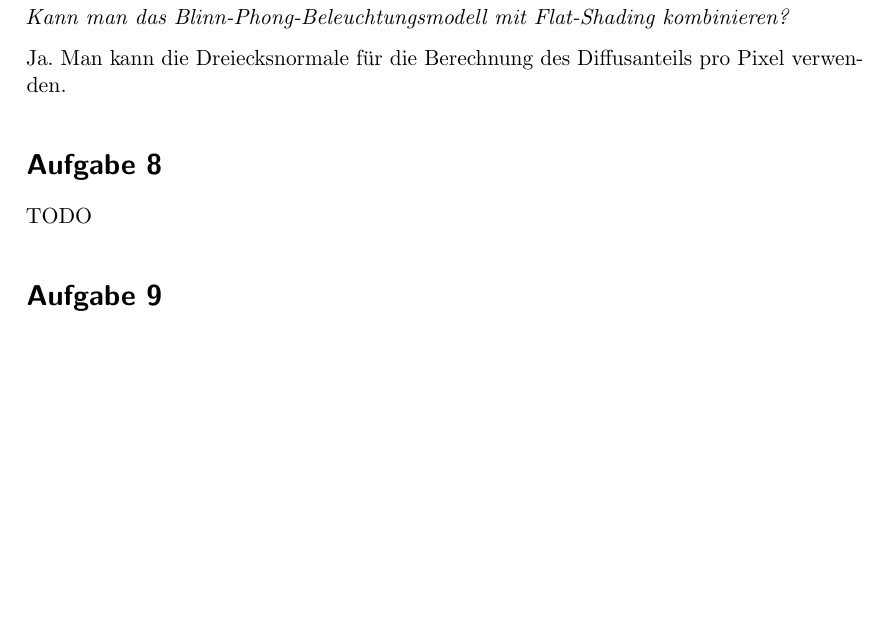
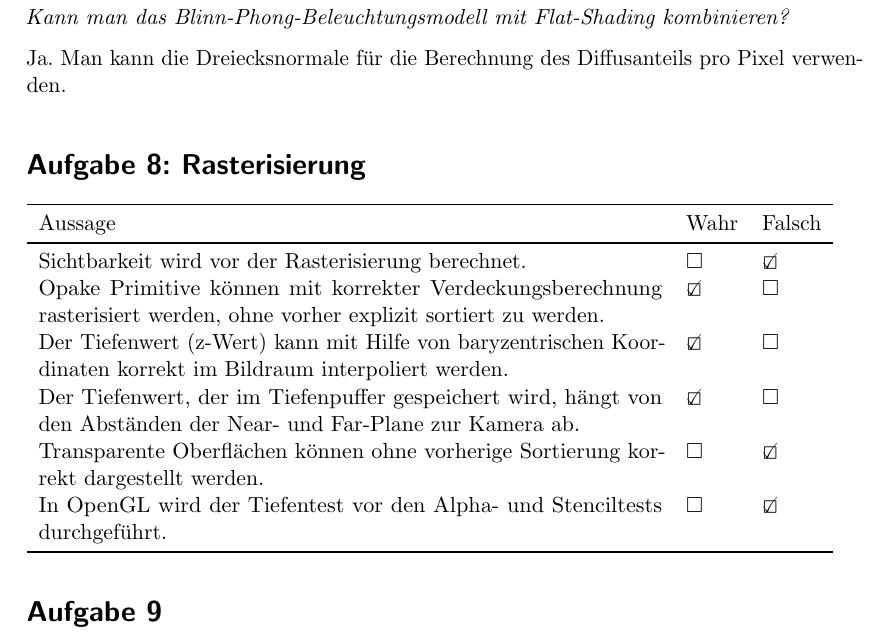
Before and after one commit to MartinThoma/KIT-Musterloesungen, a LaTeX document (CG/2011-Hauptklausur/2011-Hauptklausur.tex): part of page 6 of 7, cut so that both start at the same text, the shorter picture padded with empty space. Compiled offline with pdfLaTeX.

Commit message:
Add solution for 8

```diff
--- a/CG/2011-Hauptklausur/2011-Hauptklausur.tex
+++ b/CG/2011-Hauptklausur/2011-Hauptklausur.tex
@@ -235,8 +235,16 @@ Die ermittelte normale kann eine Länge $\neq 1$ aufweisen.
 Ja. Man kann die Dreiecksnormale für die Berechnung des Diffusanteils pro Pixel
 verwenden.
 
-\section*{Aufgabe 8}
-TODO
+\section*{Aufgabe 8: Rasterisierung}
+\begin{tabular}{p{11cm}ll}\toprule
+Aussage                                                                                                                  & Wahr           & Falsch \\\midrule
+Sichtbarkeit wird vor der Rasterisierung berechnet.                                                                      & $\square$      & \CheckedBox      \\
+Opake Primitive können mit korrekter Verdeckungsberechnung rasterisiert werden, ohne vorher explizit sortiert zu werden. & \CheckedBox    & $\square$        \\
+Der Tiefenwert (z-Wert) kann mit Hilfe von baryzentrischen Koordinaten korrekt im Bildraum interpoliert werden.          & \CheckedBox    & $\square$        \\
+Der Tiefenwert, der im Tiefenpuffer gespeichert wird, hängt von den Abständen der Near- und Far-Plane zur Kamera ab.     & \CheckedBox    & $\square$        \\
+Transparente Oberflächen können ohne vorherige Sortierung korrekt dargestellt werden.                                    & $\square$      & \CheckedBox      \\
+In OpenGL wird der Tiefentest vor den Alpha- und Stenciltests durchgeführt.                                              & $\square$      & \CheckedBox      \\\bottomrule
+\end{tabular}
 
 \section*{Aufgabe 9}
 TODO
```
Also changed, not shown: CG/2011-Hauptklausur/2011-Hauptklausur.pdf.
